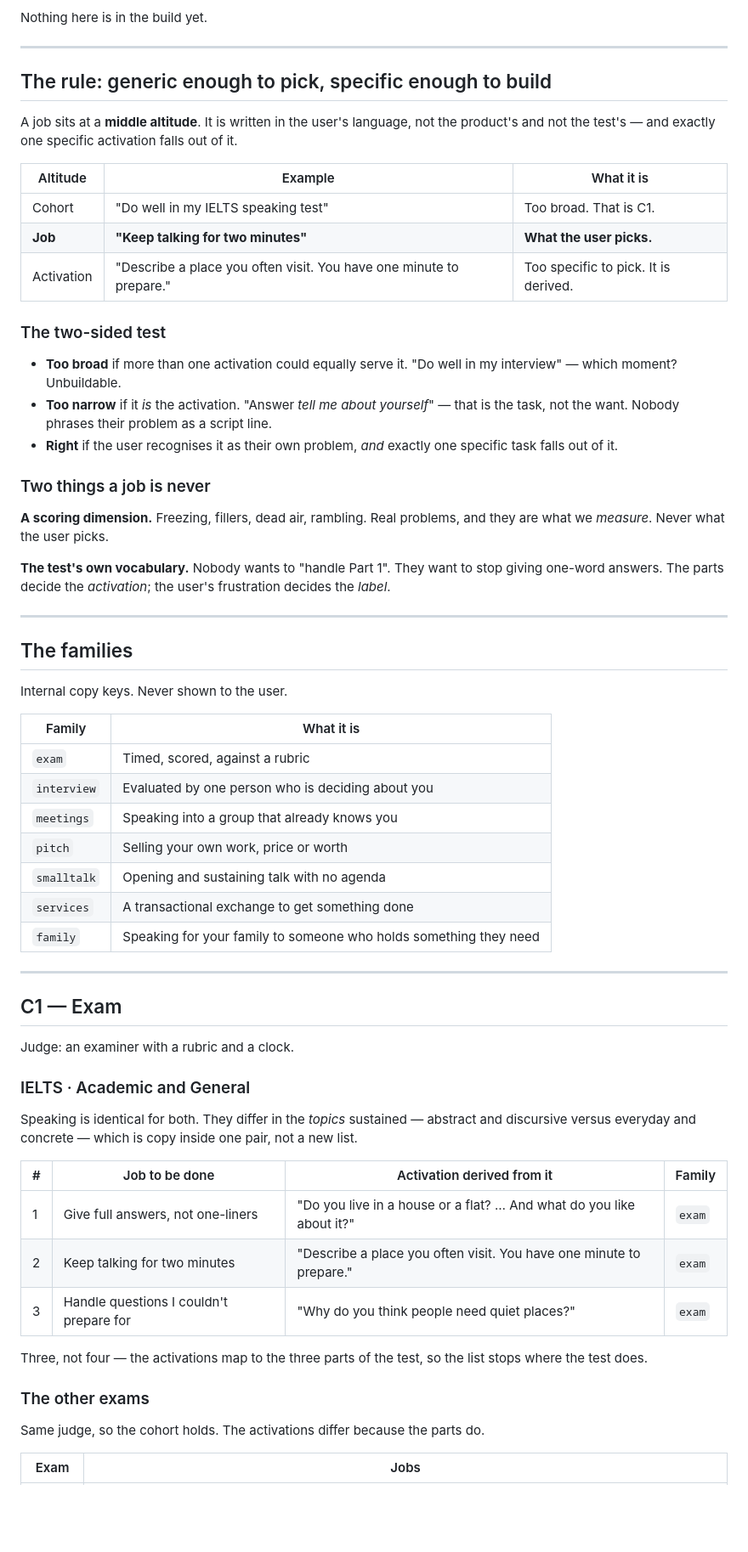
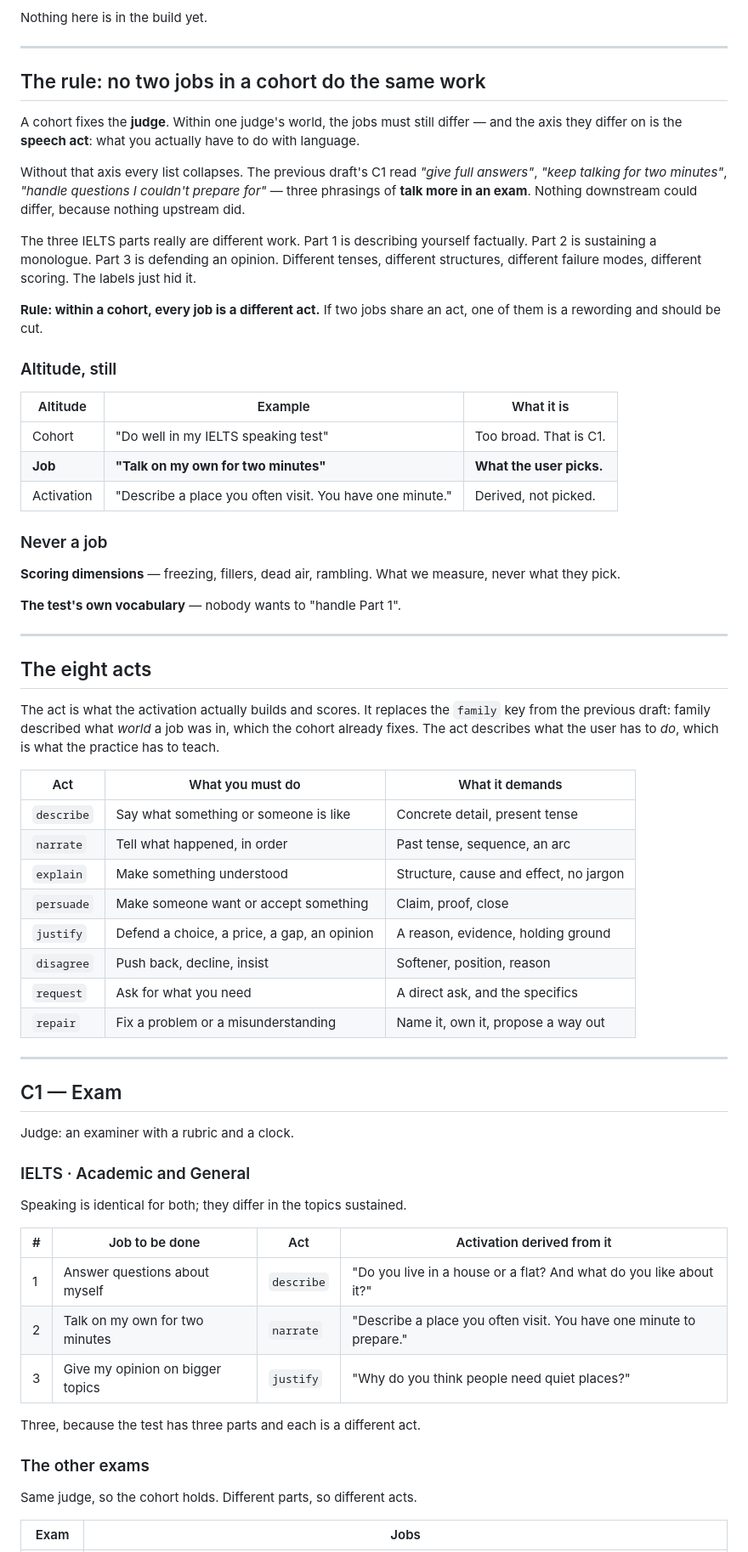
Before and after one commit to srirammanogarux/stimuler-activation-new, a Markdown page: SUBGOALS.md, the part around one of its changes. Shown at 85% size. Rendered like a GitHub page; blank space fills up the shorter version.

```diff
--- a/SUBGOALS.md
+++ b/SUBGOALS.md
@@ -6,51 +6,59 @@ Nothing here is in the build yet.
 
 ---
 
-## The rule: generic enough to pick, specific enough to build
+## The rule: no two jobs in a cohort do the same work
 
-A job sits at a **middle altitude**. It is written in the user's language, not
-the product's and not the test's — and exactly one specific activation falls out
-of it.
+A cohort fixes the **judge**. Within one judge's world, the jobs must still
+differ — and the axis they differ on is the **speech act**: what you actually
+have to do with language.
+
+Without that axis every list collapses. The previous draft's C1 read *"give full
+answers"*, *"keep talking for two minutes"*, *"handle questions I couldn't
+prepare for"* — three phrasings of **talk more in an exam**. Nothing downstream
+could differ, because nothing upstream did.
+
+The three IELTS parts really are different work. Part 1 is describing yourself
+factually. Part 2 is sustaining a monologue. Part 3 is defending an opinion.
+Different tenses, different structures, different failure modes, different
+scoring. The labels just hid it.
+
+**Rule: within a cohort, every job is a different act.** If two jobs share an
+act, one of them is a rewording and should be cut.
+
+### Altitude, still
 
 | Altitude | Example | What it is |
 |---|---|---|
 | Cohort | "Do well in my IELTS speaking test" | Too broad. That is C1. |
-| **Job** | **"Keep talking for two minutes"** | **What the user picks.** |
-| Activation | "Describe a place you often visit. You have one minute to prepare." | Too specific to pick. It is derived. |
+| **Job** | **"Talk on my own for two minutes"** | **What the user picks.** |
+| Activation | "Describe a place you often visit. You have one minute." | Derived, not picked. |
 
-### The two-sided test
+### Never a job
 
-- **Too broad** if more than one activation could equally serve it. "Do well in
-  my interview" — which moment? Unbuildable.
-- **Too narrow** if it *is* the activation. "Answer *tell me about yourself*" —
-  that is the task, not the want. Nobody phrases their problem as a script line.
-- **Right** if the user recognises it as their own problem, *and* exactly one
-  specific task falls out of it.
+**Scoring dimensions** — freezing, fillers, dead air, rambling. What we measure,
+never what they pick.
 
-### Two things a job is never
-
-**A scoring dimension.** Freezing, fillers, dead air, rambling. Real problems,
-and they are what we *measure*. Never what the user picks.
-
-**The test's own vocabulary.** Nobody wants to "handle Part 1". They want to
-stop giving one-word answers. The parts decide the *activation*; the user's
-frustration decides the *label*.
+**The test's own vocabulary** — nobody wants to "handle Part 1".
 
 ---
 
-## The families
+## The eight acts
 
-Internal copy keys. Never shown to the user.
+The act is what the activation actually builds and scores. It replaces the
+`family` key from the previous draft: family described what *world* a job was in,
+which the cohort already fixes. The act describes what the user has to *do*,
+which is what the practice has to teach.
 
-| Family | What it is |
-|---|---|
-| `exam` | Timed, scored, against a rubric |
-| `interview` | Evaluated by one person who is deciding about you |
-| `meetings` | Speaking into a group that already knows you |
-| `pitch` | Selling your own work, price or worth |
-| `smalltalk` | Opening and sustaining talk with no agenda |
-| `services` | A transactional exchange to get something done |
-| `family` | Speaking for your family to someone who holds something they need |
+| Act | What you must do | What it demands |
+|---|---|---|
+| `describe` | Say what something or someone is like | Concrete detail, present tense |
+| `narrate` | Tell what happened, in order | Past tense, sequence, an arc |
+| `explain` | Make something understood | Structure, cause and effect, no jargon |
+| `persuade` | Make someone want or accept something | Claim, proof, close |
+| `justify` | Defend a choice, a price, a gap, an opinion | A reason, evidence, holding ground |
+| `disagree` | Push back, decline, insist | Softener, position, reason |
+| `request` | Ask for what you need | A direct ask, and the specifics |
+| `repair` | Fix a problem or a misunderstanding | Name it, own it, propose a way out |
 
 ---
 
@@ -60,22 +68,19 @@ Judge: an examiner with a rubric and a clock.
 
 ### IELTS · Academic and General
 
-Speaking is identical for both. They differ in the *topics* sustained — abstract
-and discursive versus everyday and concrete — which is copy inside one pair, not
-a new list.
+Speaking is identical for both; they differ in the topics sustained.
 
-| # | Job to be done | Activation derived from it | Family |
+| # | Job to be done | Act | Activation derived from it |
 |---|---|---|---|
-| 1 | Give full answers, not one-liners | "Do you live in a house or a flat? … And what do you like about it?" | `exam` |
-| 2 | Keep talking for two minutes | "Describe a place you often visit. You have one minute to prepare." | `exam` |
-| 3 | Handle questions I couldn't prepare for | "Why do you think people need quiet places?" | `exam` |
+| 1 | Answer questions about myself | `describe` | "Do you live in a house or a flat? And what do you like about it?" |
+| 2 | Talk on my own for two minutes | `narrate` | "Describe a place you often visit. You have one minute to prepare." |
+| 3 | Give my opinion on bigger topics | `justify` | "Why do you think people need quiet places?" |
 
-Three, not four — the activations map to the three parts of the test, so the
-list stops where the test does.
+Three, because the test has three parts and each is a different act.
 
 ### The other exams
 
-Same judge, so the cohort holds. The activations differ because the parts do.
+Same judge, so the cohort holds. Different parts, so different acts.
 
 | Exam | Jobs |
 |---|---|
```
Also changed, not shown: other parts of SUBGOALS.md (+88 -91 lines).
